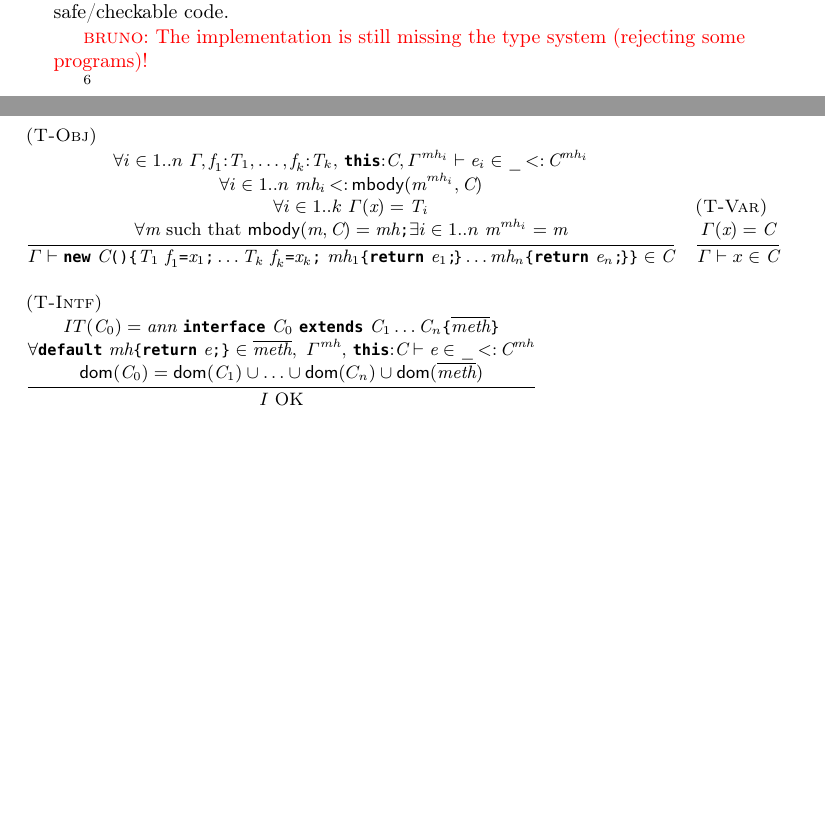
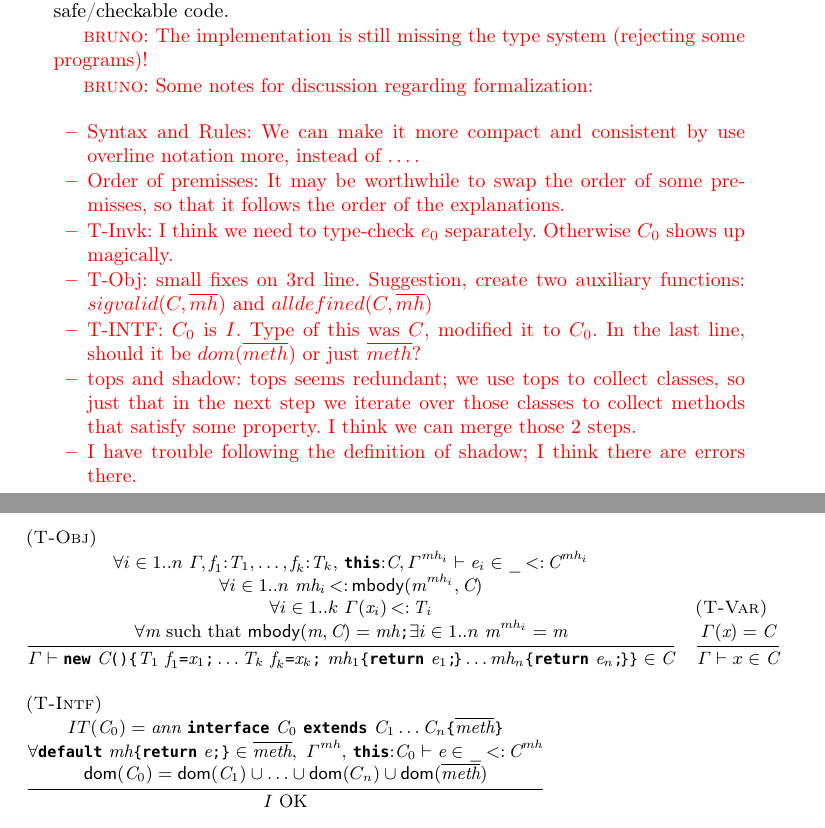
Before and after one commit to YanlinWang/MixinAnnoProcessor, a LaTeX paper (paper/paper.tex, which reads paper/sections/Formalization.tex): two parts of pages 8 and 9 of 16 before the commit and two parts of pages 8 and 9 of 17 after it, joined at a grey line, cut so that both start at the same text, the shorter picture padded with empty space. Compiled offline with pdfLaTeX.

Commit message:
comments on the formalization

```diff
--- a/paper/sections/Formalization.tex
+++ b/paper/sections/Formalization.tex
@@ -10,6 +10,31 @@ We need to show 2 things:
 
 \bruno{The implementation is still missing the type system (rejecting some
   programs)!}
+
+\bruno{Some notes for discussion regarding formalization:
+\begin{itemize}
+\item Syntax and Rules:
+We can make it more compact and consistent by use overline
+notation more, instead of \ldots.
+\item Order of premisses: It may be worthwhile to swap the order of
+some premisses, so that it follows the order of the explanations.
+\item T-Invk: I think we need to type-check $e_0$ separately. Otherwise
+$C_0$ shows up magically.
+\item T-Obj: small fixes on 3rd line. Suggestion, create two
+auxiliary functions: $sigvalid(C,\overline{mh})$ and $alldefined(C,\overline{mh})$
+\item T-INTF: $C_0$ is $I$. Type of this was $C$, modified it to $C_0$.
+In the last line, should it be $dom(\overline{meth})$ or just $\overline{meth}$?
+
+\item tops and shadow: tops seems redundant;
+we use tops to collect classes, so just that in the next step we iterate
+over those classes to collect methods that satisfy some property.
+I think we can merge those 2 steps.
+
+\item I have trouble following the definition of shadow; I think there
+are errors there.
+
+\end{itemize}
+}
 
 \footnote{Future work: updating multiple fields in one method call,
   \texttt{with(T v)}}
@@ -98,7 +123,7 @@ $
 \Gamma,\f_1{:}\T_1,\ldots,\f_k{:}\T_k,\,\QM{this}{:}\C,\Gamma^{\mh_i}
 \vdash\e_i\in \_\subtype\C^{\mh_i}\\\\
 \forall i\in 1..n\ \mh_i\subtype\mBody(\m^{\mh_i},\C)\\\\
-\forall i\in 1..k\ \Gamma(\x)=\T_i\\\\
+\forall i\in 1..k\ \Gamma(\x_i)\subtype\T_i\\\\
 \forall\m\mbox{ such that }
 \mBody(\m,\C)=\mh\QM; \exists i\in 1..n\ \m^{\mh_i}=\m
 %\forall i\in 1\ldots n\ \Gamma_i=\Gamma,\f_1{:}\T_1,\ldots,\f_k{:}\T_k,\,\QM{this}{:}\C,\Gamma^{\mh_i}
@@ -119,7 +144,7 @@ $
  \inferrule[(T-Intf)]{
 IT(\C_0) = \ann\ \QM{interface}\ \C_0\ \QM{extends}\ \C_1\ldots\C_n \oC\methods\cC\\\\
  \forall \QM{default}\ \mh\oC\QM{return}\ \e\QM;\cC \in \methods,
-\ \Gamma^{\mh},\,\QM{this}{:}\C\vdash\e\in \_\subtype\C^{\mh} \\\\
+\ \Gamma^{\mh},\,\QM{this}{:}\C_0\vdash\e\in \_\subtype\C^{\mh} \\\\
 \dom(\C_0)=\dom(\C_1)\cup\ldots\cup\dom(C_n)\cup\dom(\methods)
  }{
 I \text{ OK}
```
